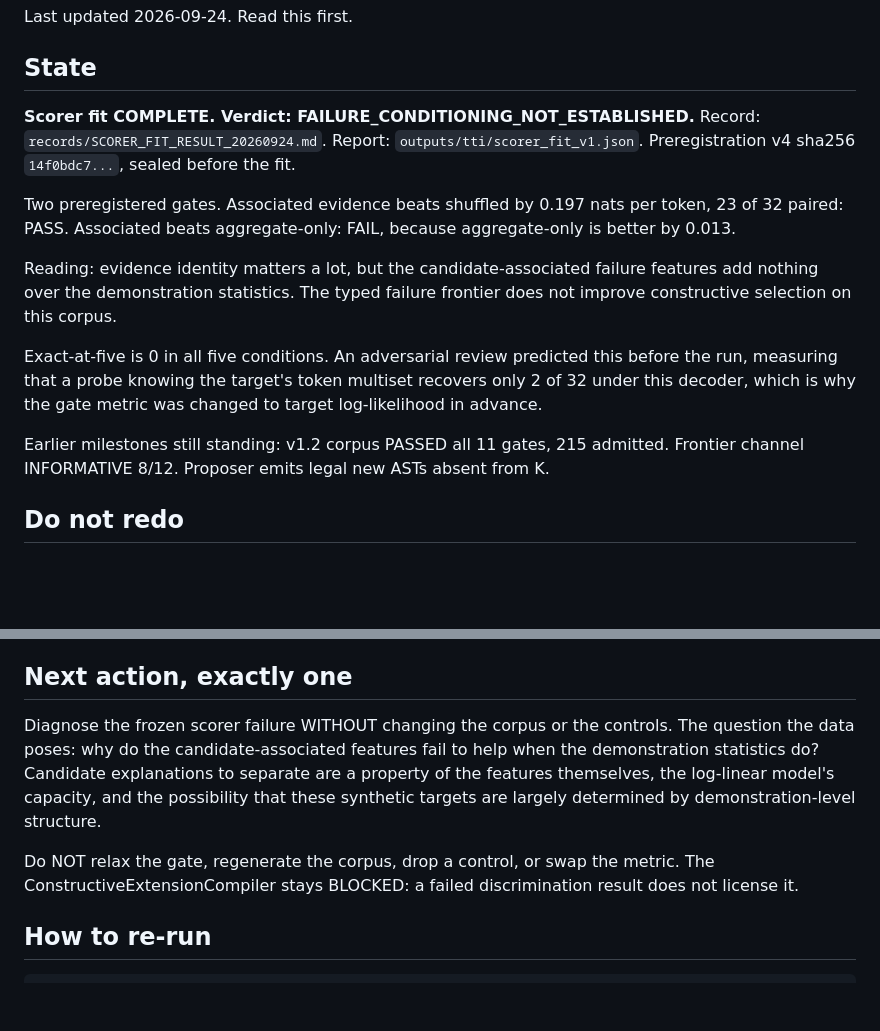
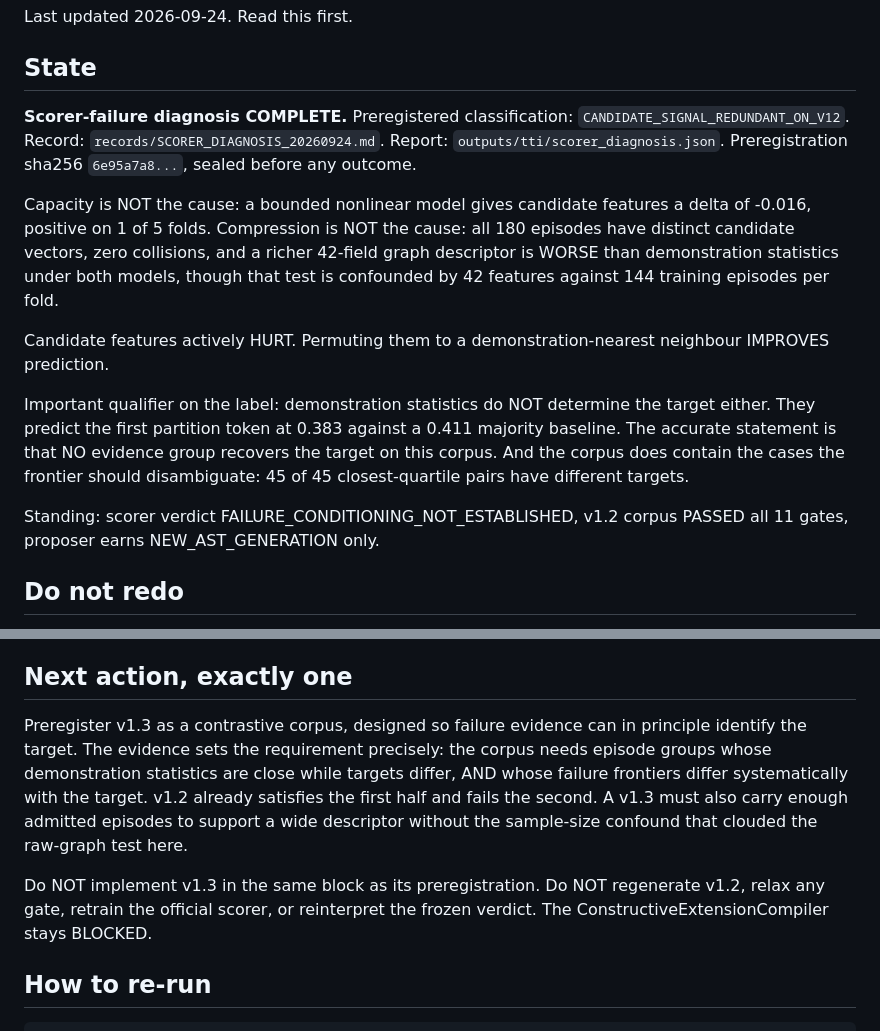
Before and after one commit to ChimdiWalter/Symbolic_Reasoning_LLM_ARC-AGI, a Markdown page: RESUME.md, 2 parts joined by grey strips. GitHub-like rendering; blank space fills up the shorter version.

```diff
--- a/RESUME.md
+++ b/RESUME.md
@@ -4,27 +4,31 @@ Last updated 2026-09-24. Read this first.
 
 ## State
 
-**Scorer fit COMPLETE. Verdict: FAILURE_CONDITIONING_NOT_ESTABLISHED.**
-Record: `records/SCORER_FIT_RESULT_20260924.md`. Report:
-`outputs/tti/scorer_fit_v1.json`. Preregistration v4 sha256 `14f0bdc7...`,
-sealed before the fit.
+**Scorer-failure diagnosis COMPLETE.** Preregistered classification:
+`CANDIDATE_SIGNAL_REDUNDANT_ON_V12`. Record:
+`records/SCORER_DIAGNOSIS_20260924.md`. Report:
+`outputs/tti/scorer_diagnosis.json`. Preregistration sha256 `6e95a7a8...`,
+sealed before any outcome.
 
-Two preregistered gates. Associated evidence beats shuffled by 0.197 nats per
-token, 23 of 32 paired: PASS. Associated beats aggregate-only: FAIL, because
-aggregate-only is better by 0.013.
+Capacity is NOT the cause: a bounded nonlinear model gives candidate features
+a delta of -0.016, positive on 1 of 5 folds. Compression is NOT the cause:
+all 180 episodes have distinct candidate vectors, zero collisions, and a
+richer 42-field graph descriptor is WORSE than demonstration statistics under
+both models, though that test is confounded by 42 features against 144
+training episodes per fold.
 
-Reading: evidence identity matters a lot, but the candidate-associated
-failure features add nothing over the demonstration statistics. The typed
-failure frontier does not improve constructive selection on this corpus.
+Candidate features actively HURT. Permuting them to a demonstration-nearest
+neighbour IMPROVES prediction.
 
-Exact-at-five is 0 in all five conditions. An adversarial review predicted
-this before the run, measuring that a probe knowing the target's token
-multiset recovers only 2 of 32 under this decoder, which is why the gate
-metric was changed to target log-likelihood in advance.
+Important qualifier on the label: demonstration statistics do NOT determine
+the target either. They predict the first partition token at 0.383 against a
+0.411 majority baseline. The accurate statement is that NO evidence group
+recovers the target on this corpus. And the corpus does contain the cases the
+frontier should disambiguate: 45 of 45 closest-quartile pairs have different
+targets.
 
-Earlier milestones still standing: v1.2 corpus PASSED all 11 gates, 215
-admitted. Frontier channel INFORMATIVE 8/12. Proposer emits legal new ASTs
-absent from K.
+Standing: scorer verdict FAILURE_CONDITIONING_NOT_ESTABLISHED, v1.2 corpus
+PASSED all 11 gates, proposer earns NEW_AST_GENERATION only.
 
 ## Do not redo
 
@@ -71,16 +75,17 @@ hidden answer may be read to supply one.
 
 ## Next action, exactly one
 
-Diagnose the frozen scorer failure WITHOUT changing the corpus or the
-controls. The question the data poses: why do the candidate-associated
-features fail to help when the demonstration statistics do? Candidate
-explanations to separate are a property of the features themselves, the
-log-linear model's capacity, and the possibility that these synthetic targets
-are largely determined by demonstration-level structure.
+Preregister v1.3 as a contrastive corpus, designed so failure evidence can in
+principle identify the target. The evidence sets the requirement precisely:
+the corpus needs episode groups whose demonstration statistics are close while
+targets differ, AND whose failure frontiers differ systematically with the
+target. v1.2 already satisfies the first half and fails the second. A v1.3
+must also carry enough admitted episodes to support a wide descriptor without
+the sample-size confound that clouded the raw-graph test here.
 
-Do NOT relax the gate, regenerate the corpus, drop a control, or swap the
-metric. The ConstructiveExtensionCompiler stays BLOCKED: a failed
-discrimination result does not license it.
+Do NOT implement v1.3 in the same block as its preregistration. Do NOT
+regenerate v1.2, relax any gate, retrain the official scorer, or reinterpret
+the frozen verdict. The ConstructiveExtensionCompiler stays BLOCKED.
 
 ## How to re-run
 
```
Also changed, not shown: docs/PAPER_SKELETON.md (+39 -0 lines).
